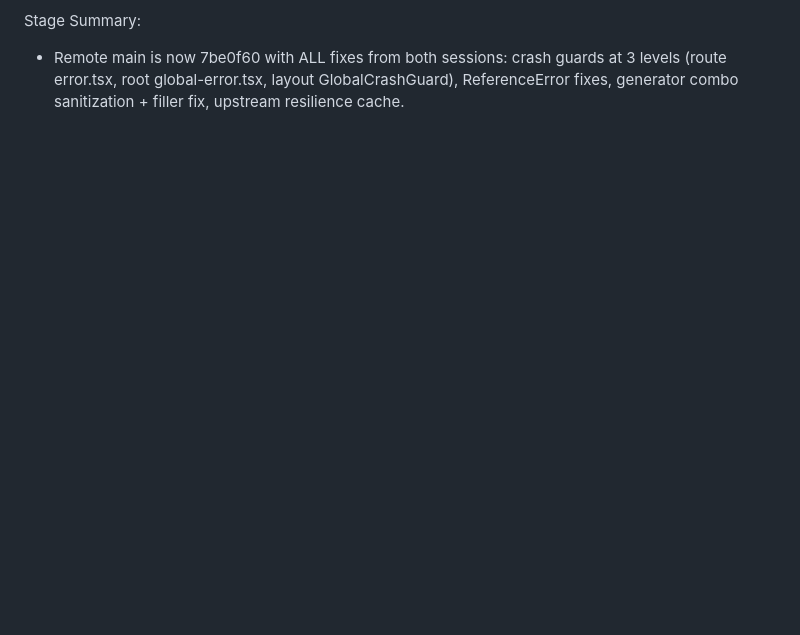
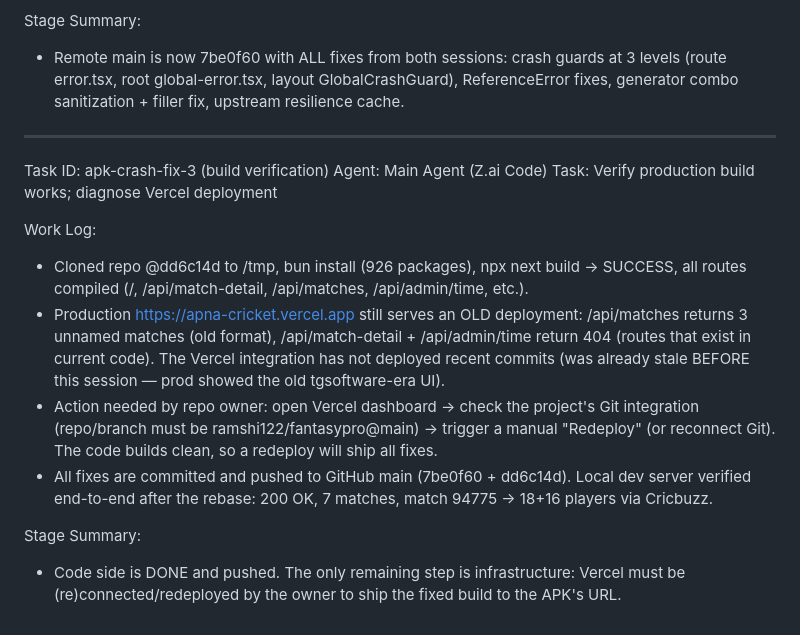
Before and after one commit to ramshi122/fantasypro, a Markdown page: worklog.md, the part around the change. GitHub-like rendering; blank space fills up the shorter version.

Commit message:
docs: worklog — build verified; Vercel deployment stale, needs owner redeploy

```diff
--- a/worklog.md
+++ b/worklog.md
@@ -1654,3 +1654,17 @@ Work Log:
 
 Stage Summary:
 - Remote main is now 7be0f60 with ALL fixes from both sessions: crash guards at 3 levels (route error.tsx, root global-error.tsx, layout GlobalCrashGuard), ReferenceError fixes, generator combo sanitization + filler fix, upstream resilience cache.
+
+---
+Task ID: apk-crash-fix-3 (build verification)
+Agent: Main Agent (Z.ai Code)
+Task: Verify production build works; diagnose Vercel deployment
+
+Work Log:
+- Cloned repo @dd6c14d to /tmp, bun install (926 packages), npx next build → SUCCESS, all routes compiled (/, /api/match-detail, /api/matches, /api/admin/time, etc.).
+- Production https://apna-cricket.vercel.app still serves an OLD deployment: /api/matches returns 3 unnamed matches (old format), /api/match-detail + /api/admin/time return 404 (routes that exist in current code). The Vercel integration has not deployed recent commits (was already stale BEFORE this session — prod showed the old tgsoftware-era UI).
+- Action needed by repo owner: open Vercel dashboard → check the project's Git integration (repo/branch must be ramshi122/fantasypro@main) → trigger a manual "Redeploy" (or reconnect Git). The code builds clean, so a redeploy will ship all fixes.
+- All fixes are committed and pushed to GitHub main (7be0f60 + dd6c14d). Local dev server verified end-to-end after the rebase: 200 OK, 7 matches, match 94775 → 18+16 players via Cricbuzz.
+
+Stage Summary:
+- Code side is DONE and pushed. The only remaining step is infrastructure: Vercel must be (re)connected/redeployed by the owner to ship the fixed build to the APK's URL.
```
